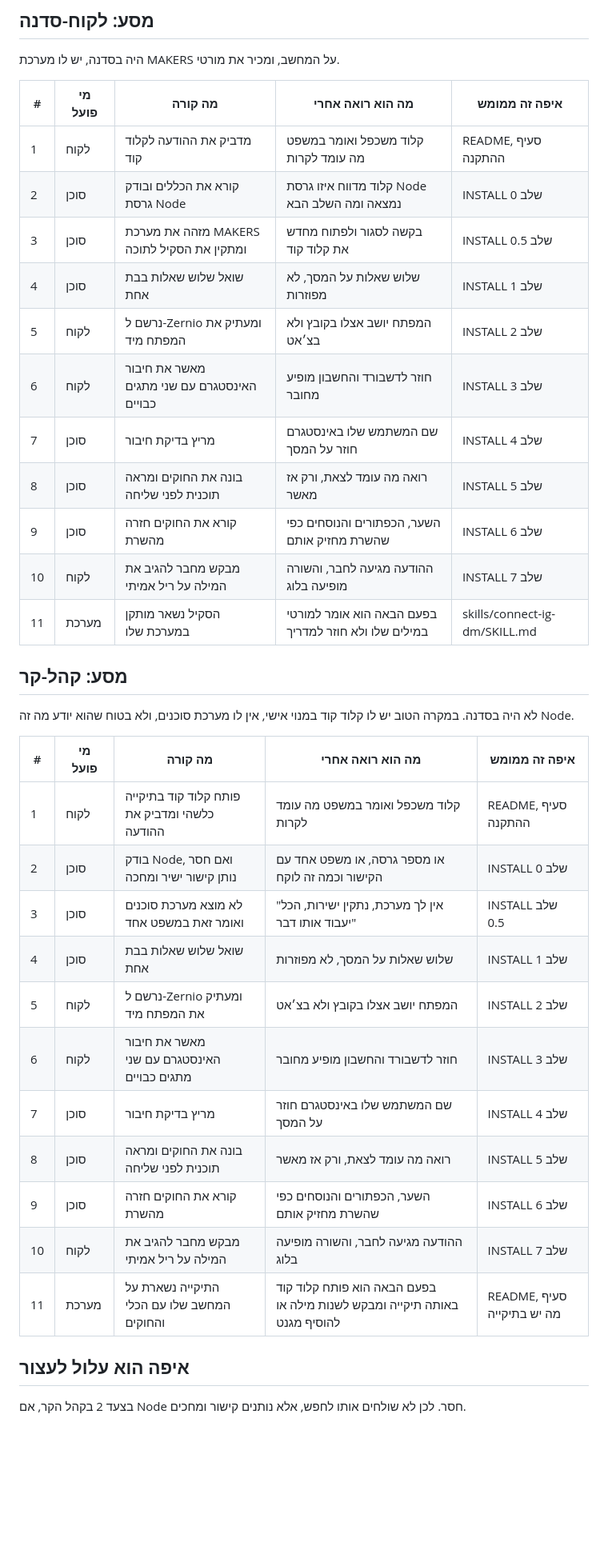
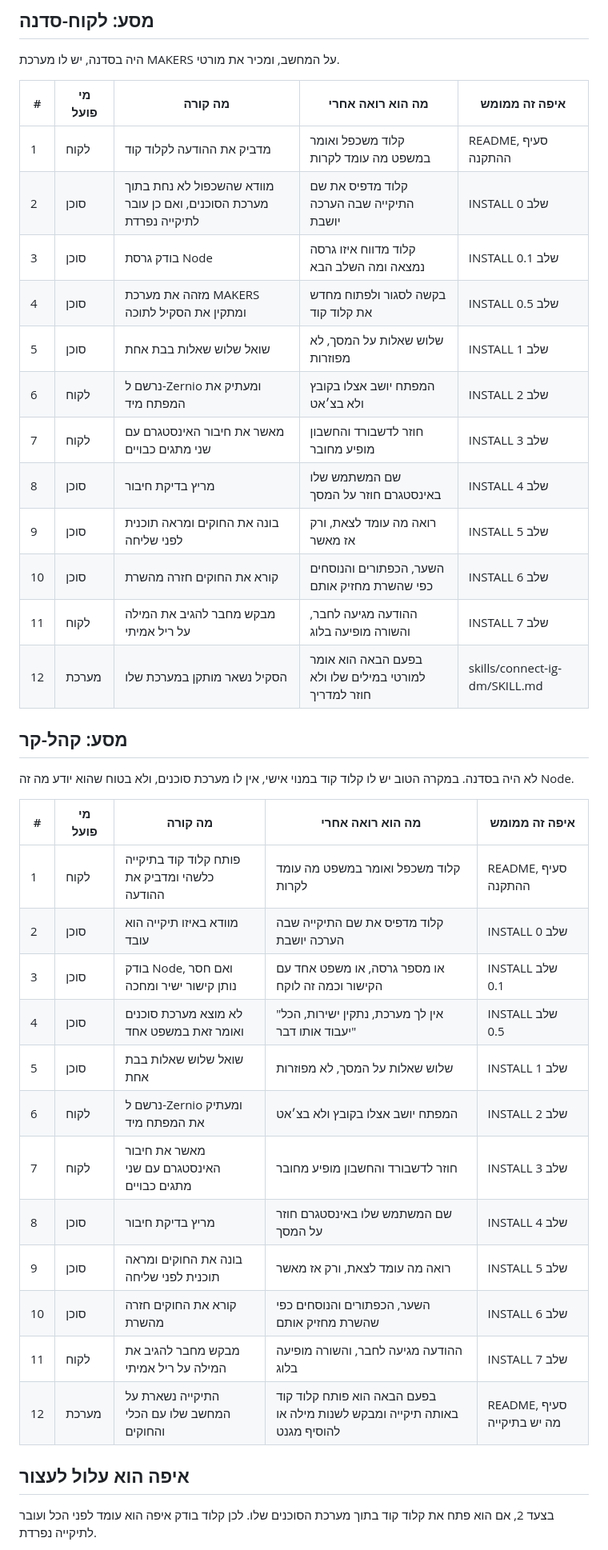
Before and after one commit to themakers-y-d/makers-bonuses, a Markdown page: ig-dm-automation/JOURNEY.md, the part around one of its changes. Shown at 80% size. Drawn GitHub-style; blank space fills up the shorter version.

Commit message:
שלב 0 חדש: לוודא איפה השכפול נחת לפני שעושים משהו
פער שנמצא בשאלה "אם אשלח ללקוחות, זה יעבוד חלק". המדריך מעולם לא אמר
איפה לשכפל. לקוח סדנה פותח את קלוד קוד בדיוק במקום שהוא מכיר, כלומר
בתוך מערכת הסוכנים שלו, והריפו כולו היה נוחת שם.

שלב 0 בודק את התיקייה הנוכחית, ואם יש בה .claude/skills או 1-me או
2-makers עובר לתיקייה נפרדת מחוץ למערכת. זה לא סותר את שלב 0.5: שם
מעתיקים קובץ אחד פנימה, וזה ההפך מלשפוך ריפו שלם לתוכה.

שני המסעות עודכנו ומוספרו מחדש, כולל סעיף "איפה הוא עלול לעצור".

journey-check: GREEN על שני המסעות.

Co-Authored-By: Claude Opus 5 (1M context) <noreply@anthropic.com>

```diff
--- a/ig-dm-automation/JOURNEY.md
+++ b/ig-dm-automation/JOURNEY.md
@@ -15,16 +15,17 @@
 | # | מי פועל | מה קורה | מה הוא רואה אחרי | איפה זה ממומש |
 |---|---|---|---|---|
 | 1 | לקוח | מדביק את ההודעה לקלוד קוד | קלוד משכפל ואומר במשפט מה עומד לקרות | README, סעיף ההתקנה |
-| 2 | סוכן | קורא את הכללים ובודק גרסת Node | קלוד מדווח איזו גרסת Node נמצאה ומה השלב הבא | INSTALL שלב 0 |
-| 3 | סוכן | מזהה את מערכת MAKERS ומתקין את הסקיל לתוכה | בקשה לסגור ולפתוח מחדש את קלוד קוד | INSTALL שלב 0.5 |
-| 4 | סוכן | שואל שלוש שאלות בבת אחת | שלוש שאלות על המסך, לא מפוזרות | INSTALL שלב 1 |
-| 5 | לקוח | נרשם ל-Zernio ומעתיק את המפתח מיד | המפתח יושב אצלו בקובץ ולא בצ׳אט | INSTALL שלב 2 |
-| 6 | לקוח | מאשר את חיבור האינסטגרם עם שני מתגים כבויים | חוזר לדשבורד והחשבון מופיע מחובר | INSTALL שלב 3 |
-| 7 | סוכן | מריץ בדיקת חיבור | שם המשתמש שלו באינסטגרם חוזר על המסך | INSTALL שלב 4 |
-| 8 | סוכן | בונה את החוקים ומראה תוכנית לפני שליחה | רואה מה עומד לצאת, ורק אז מאשר | INSTALL שלב 5 |
-| 9 | סוכן | קורא את החוקים חזרה מהשרת | השער, הכפתורים והנוסחים כפי שהשרת מחזיק אותם | INSTALL שלב 6 |
-| 10 | לקוח | מבקש מחבר להגיב את המילה על ריל אמיתי | ההודעה מגיעה לחבר, והשורה מופיעה בלוג | INSTALL שלב 7 |
-| 11 | מערכת | הסקיל נשאר מותקן במערכת שלו | בפעם הבאה הוא אומר למורטי במילים שלו ולא חוזר למדריך | skills/connect-ig-dm/SKILL.md |
+| 2 | סוכן | מוודא שהשכפול לא נחת בתוך מערכת הסוכנים, ואם כן עובר לתיקייה נפרדת | קלוד מדפיס את שם התיקייה שבה הערכה יושבת | INSTALL שלב 0 |
+| 3 | סוכן | בודק גרסת Node | קלוד מדווח איזו גרסה נמצאה ומה השלב הבא | INSTALL שלב 0.1 |
+| 4 | סוכן | מזהה את מערכת MAKERS ומתקין את הסקיל לתוכה | בקשה לסגור ולפתוח מחדש את קלוד קוד | INSTALL שלב 0.5 |
+| 5 | סוכן | שואל שלוש שאלות בבת אחת | שלוש שאלות על המסך, לא מפוזרות | INSTALL שלב 1 |
+| 6 | לקוח | נרשם ל-Zernio ומעתיק את המפתח מיד | המפתח יושב אצלו בקובץ ולא בצ׳אט | INSTALL שלב 2 |
+| 7 | לקוח | מאשר את חיבור האינסטגרם עם שני מתגים כבויים | חוזר לדשבורד והחשבון מופיע מחובר | INSTALL שלב 3 |
+| 8 | סוכן | מריץ בדיקת חיבור | שם המשתמש שלו באינסטגרם חוזר על המסך | INSTALL שלב 4 |
+| 9 | סוכן | בונה את החוקים ומראה תוכנית לפני שליחה | רואה מה עומד לצאת, ורק אז מאשר | INSTALL שלב 5 |
+| 10 | סוכן | קורא את החוקים חזרה מהשרת | השער, הכפתורים והנוסחים כפי שהשרת מחזיק אותם | INSTALL שלב 6 |
+| 11 | לקוח | מבקש מחבר להגיב את המילה על ריל אמיתי | ההודעה מגיעה לחבר, והשורה מופיעה בלוג | INSTALL שלב 7 |
+| 12 | מערכת | הסקיל נשאר מותקן במערכת שלו | בפעם הבאה הוא אומר למורטי במילים שלו ולא חוזר למדריך | skills/connect-ig-dm/SKILL.md |
 
 ## מסע: קהל-קר
 
@@ -33,18 +34,19 @@
 | # | מי פועל | מה קורה | מה הוא רואה אחרי | איפה זה ממומש |
 |---|---|---|---|---|
 | 1 | לקוח | פותח קלוד קוד בתיקייה כלשהי ומדביק את ההודעה | קלוד משכפל ואומר במשפט מה עומד לקרות | README, סעיף ההתקנה |
-| 2 | סוכן | בודק Node, ואם חסר נותן קישור ישיר ומחכה | או מספר גרסה, או משפט אחד עם הקישור וכמה זה לוקח | INSTALL שלב 0 |
-| 3 | סוכן | לא מוצא מערכת סוכנים ואומר זאת במשפט אחד | "אין לך מערכת, נתקין ישירות, הכל יעבוד אותו דבר" | INSTALL שלב 0.5 |
-| 4 | סוכן | שואל שלוש שאלות בבת אחת | שלוש שאלות על המסך, לא מפוזרות | INSTALL שלב 1 |
-| 5 | לקוח | נרשם ל-Zernio ומעתיק את המפתח מיד | המפתח יושב אצלו בקובץ ולא בצ׳אט | INSTALL שלב 2 |
-| 6 | לקוח | מאשר את חיבור האינסטגרם עם שני מתגים כבויים | חוזר לדשבורד והחשבון מופיע מחובר | INSTALL שלב 3 |
-| 7 | סוכן | מריץ בדיקת חיבור | שם המשתמש שלו באינסטגרם חוזר על המסך | INSTALL שלב 4 |
-| 8 | סוכן | בונה את החוקים ומראה תוכנית לפני שליחה | רואה מה עומד לצאת, ורק אז מאשר | INSTALL שלב 5 |
-| 9 | סוכן | קורא את החוקים חזרה מהשרת | השער, הכפתורים והנוסחים כפי שהשרת מחזיק אותם | INSTALL שלב 6 |
-| 10 | לקוח | מבקש מחבר להגיב את המילה על ריל אמיתי | ההודעה מגיעה לחבר, והשורה מופיעה בלוג | INSTALL שלב 7 |
-| 11 | מערכת | התיקייה נשארת על המחשב שלו עם הכלי והחוקים | בפעם הבאה הוא פותח קלוד קוד באותה תיקייה ומבקש לשנות מילה או להוסיף מגנט | README, סעיף מה יש בתיקייה |
+| 2 | סוכן | מוודא באיזו תיקייה הוא עובד | קלוד מדפיס את שם התיקייה שבה הערכה יושבת | INSTALL שלב 0 |
+| 3 | סוכן | בודק Node, ואם חסר נותן קישור ישיר ומחכה | או מספר גרסה, או משפט אחד עם הקישור וכמה זה לוקח | INSTALL שלב 0.1 |
+| 4 | סוכן | לא מוצא מערכת סוכנים ואומר זאת במשפט אחד | "אין לך מערכת, נתקין ישירות, הכל יעבוד אותו דבר" | INSTALL שלב 0.5 |
+| 5 | סוכן | שואל שלוש שאלות בבת אחת | שלוש שאלות על המסך, לא מפוזרות | INSTALL שלב 1 |
+| 6 | לקוח | נרשם ל-Zernio ומעתיק את המפתח מיד | המפתח יושב אצלו בקובץ ולא בצ׳אט | INSTALL שלב 2 |
+| 7 | לקוח | מאשר את חיבור האינסטגרם עם שני מתגים כבויים | חוזר לדשבורד והחשבון מופיע מחובר | INSTALL שלב 3 |
+| 8 | סוכן | מריץ בדיקת חיבור | שם המשתמש שלו באינסטגרם חוזר על המסך | INSTALL שלב 4 |
+| 9 | סוכן | בונה את החוקים ומראה תוכנית לפני שליחה | רואה מה עומד לצאת, ורק אז מאשר | INSTALL שלב 5 |
+| 10 | סוכן | קורא את החוקים חזרה מהשרת | השער, הכפתורים והנוסחים כפי שהשרת מחזיק אותם | INSTALL שלב 6 |
+| 11 | לקוח | מבקש מחבר להגיב את המילה על ריל אמיתי | ההודעה מגיעה לחבר, והשורה מופיעה בלוג | INSTALL שלב 7 |
+| 12 | מערכת | התיקייה נשארת על המחשב שלו עם הכלי והחוקים | בפעם הבאה הוא פותח קלוד קוד באותה תיקייה ומבקש לשנות מילה או להוסיף מגנט | README, סעיף מה יש בתיקייה |
 
 ## איפה הוא עלול לעצור
 
-בצעד 2 בקהל הקר, אם Node חסר. לכן לא שולחים אותו לחפש, אלא נותנים קישור ומחכים.
+בצעד 2, אם הוא פתח את קלוד קוד בתוך מערכת הסוכנים שלו. לכן קלוד בודק איפה הוא עומד לפני הכל ועובר לתיקייה נפרדת.
 
```
Also changed, not shown: other parts of ig-dm-automation/JOURNEY.md (+5 -3 lines), ig-dm-automation/INSTALL.md (+15 -1 lines).
